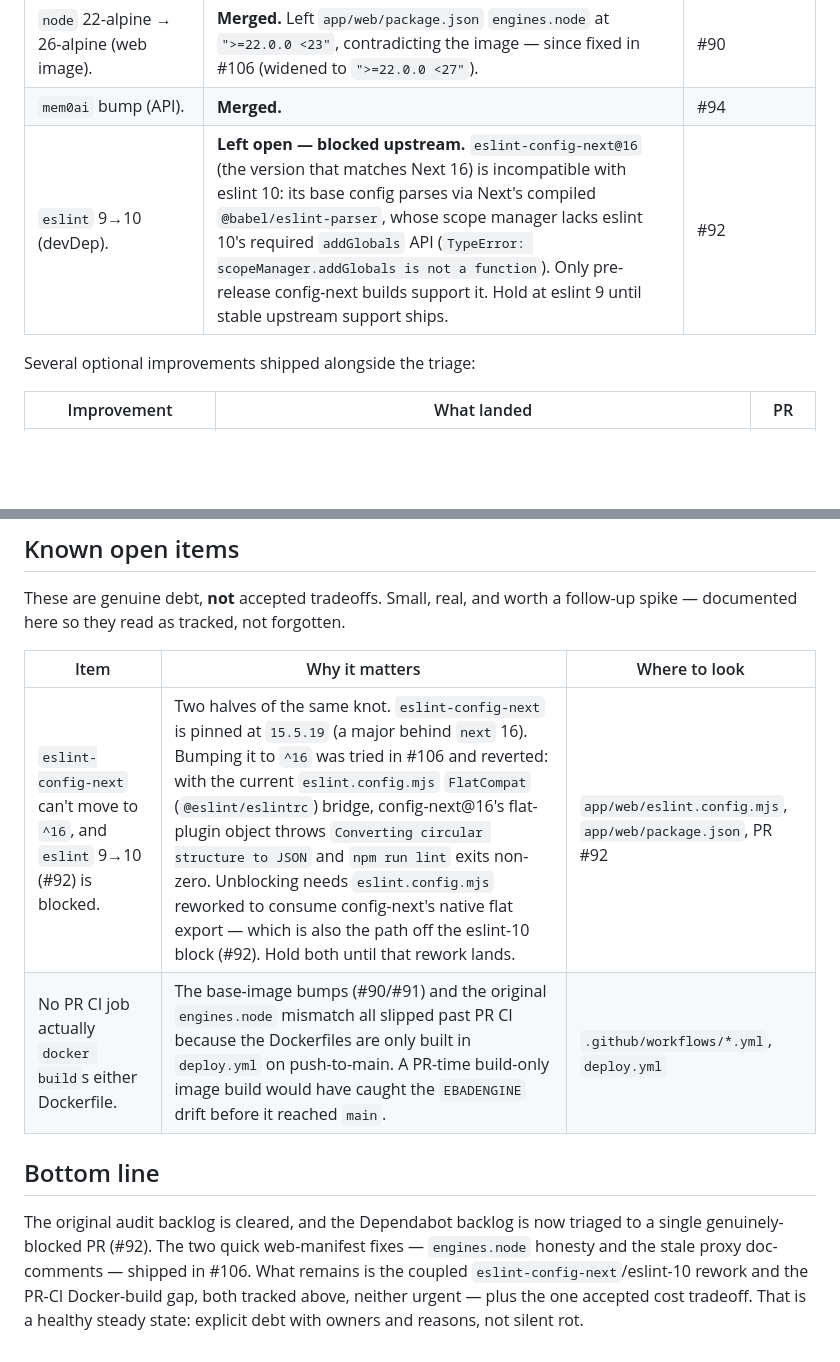
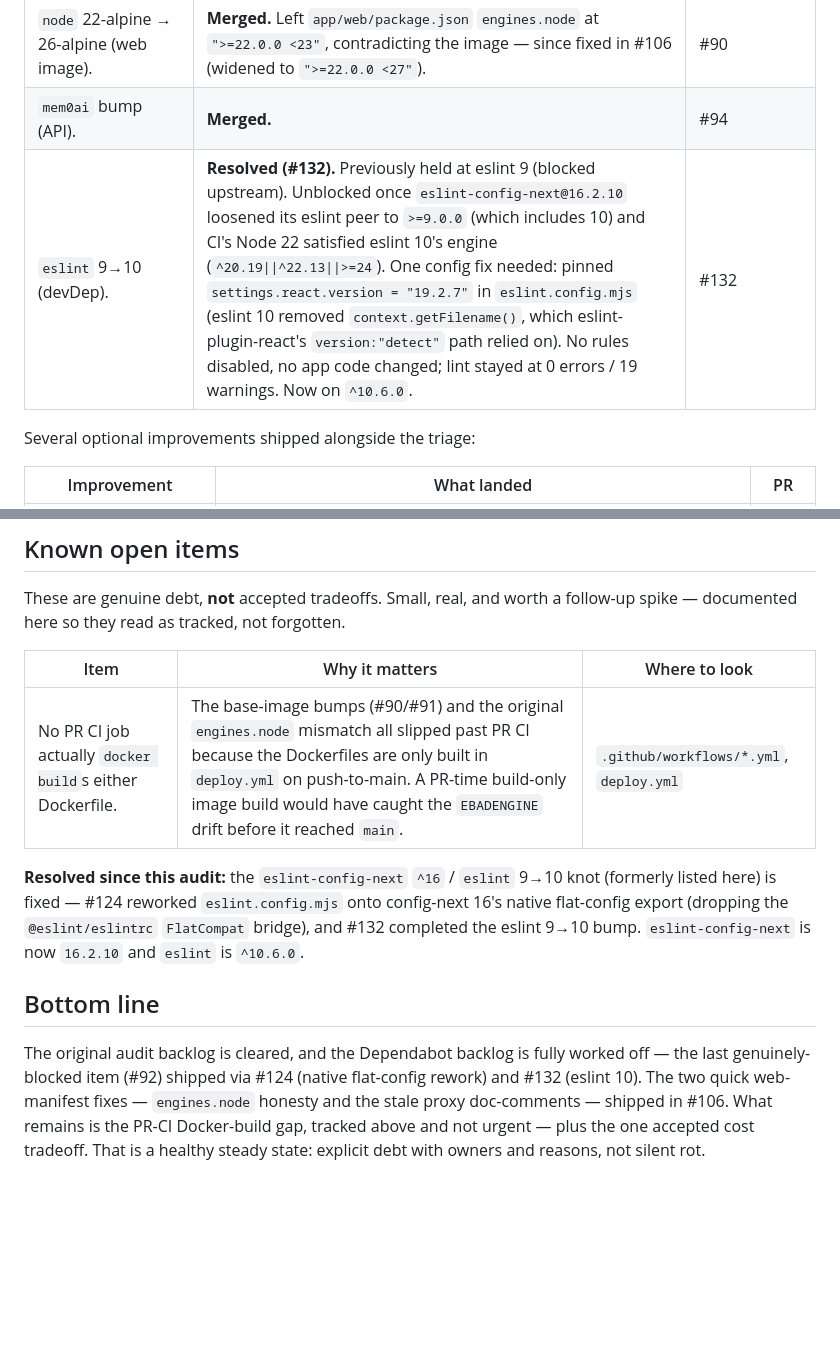
Before and after one commit to ian-t-adams/AI4IA, a Markdown page: docs/brutal-audit.md, 2 parts joined by grey strips. Rendered like a GitHub page; blank space fills up the shorter version.

Commit message:
docs: mark eslint-config-next 16 / eslint 10 upgrade resolved (#124, #132) (#134)
Co-authored-by: Copilot <223556219+Copilot@users.noreply.github.com>

```diff
--- a/docs/brutal-audit.md
+++ b/docs/brutal-audit.md
@@ -111,7 +111,7 @@ landed on `main` **except** #92 (genuinely blocked upstream — see open items).
 | `python` 3.12-slim → 3.14-slim (API image). | **Merged — with evidence, not faith.** No PR CI job builds this Dockerfile, so green CI was *not* base-image proof. Validated instead with a wheels-only resolution: `uv pip compile --python-version 3.14 --python-platform x86_64-unknown-linux-gnu --no-build` resolved the full 109-package tree (incl. `mem0ai → qdrant-client → grpcio/numpy`) at exit 0, proving every C-extension has a prebuilt cp314 wheel. | #91 |
 | `node` 22-alpine → 26-alpine (web image). | **Merged.** Left `app/web/package.json` `engines.node` at `">=22.0.0 <23"`, contradicting the image — since fixed in #106 (widened to `">=22.0.0 <27"`). | #90 |
 | `mem0ai` bump (API). | **Merged.** | #94 |
-| `eslint` 9→10 (devDep). | **Left open — blocked upstream.** `eslint-config-next@16` (the version that matches Next 16) is incompatible with eslint 10: its base config parses via Next's compiled `@babel/eslint-parser`, whose scope manager lacks eslint 10's required `addGlobals` API (`TypeError: scopeManager.addGlobals is not a function`). Only pre-release config-next builds support it. Hold at eslint 9 until stable upstream support ships. | #92 |
+| `eslint` 9→10 (devDep). | **Resolved (#132).** Previously held at eslint 9 (blocked upstream). Unblocked once `eslint-config-next@16.2.10` loosened its eslint peer to `>=9.0.0` (which includes 10) and CI's Node 22 satisfied eslint 10's engine (`^20.19\|\|^22.13\|\|>=24`). One config fix needed: pinned `settings.react.version = "19.2.7"` in `eslint.config.mjs` (eslint 10 removed `context.getFilename()`, which eslint-plugin-react's `version:"detect"` path relied on). No rules disabled, no app code changed; lint stayed at 0 errors / 19 warnings. Now on `^10.6.0`. | #132 |
 
 Several optional improvements shipped alongside the triage:
 
@@ -129,15 +129,16 @@ follow-up spike — documented here so they read as tracked, not forgotten.
 
 | Item | Why it matters | Where to look |
 | --- | --- | --- |
-| `eslint-config-next` can't move to `^16`, and `eslint` 9→10 (#92) is blocked. | Two halves of the same knot. `eslint-config-next` is pinned at `15.5.19` (a major behind `next` 16). Bumping it to `^16` was tried in #106 and reverted: with the current `eslint.config.mjs` `FlatCompat` (`@eslint/eslintrc`) bridge, config-next@16's flat-plugin object throws `Converting circular structure to JSON` and `npm run lint` exits non-zero. Unblocking needs `eslint.config.mjs` reworked to consume config-next's native flat export — which is also the path off the eslint-10 block (#92). Hold both until that rework lands. | `app/web/eslint.config.mjs`, `app/web/package.json`, PR #92 |
 | No PR CI job actually `docker build`s either Dockerfile. | The base-image bumps (#90/#91) and the original `engines.node` mismatch all slipped past PR CI because the Dockerfiles are only built in `deploy.yml` on push-to-main. A PR-time build-only image build would have caught the `EBADENGINE` drift before it reached `main`. | `.github/workflows/*.yml`, `deploy.yml` |
+
+**Resolved since this audit:** the `eslint-config-next` `^16` / `eslint` 9→10 knot (formerly listed here) is fixed — #124 reworked `eslint.config.mjs` onto config-next 16's native flat-config export (dropping the `@eslint/eslintrc` `FlatCompat` bridge), and #132 completed the eslint 9→10 bump. `eslint-config-next` is now `16.2.10` and `eslint` is `^10.6.0`.
 
 ## Bottom line
 
-The original audit backlog is cleared, and the Dependabot backlog is now triaged
-to a single genuinely-blocked PR (#92). The two quick web-manifest fixes —
-`engines.node` honesty and the stale proxy doc-comments — shipped in #106. What
-remains is the coupled `eslint-config-next`/eslint-10 rework and the PR-CI
-Docker-build gap, both tracked above, neither urgent — plus the one accepted cost
+The original audit backlog is cleared, and the Dependabot backlog is fully worked
+off — the last genuinely-blocked item (#92) shipped via #124 (native flat-config
+rework) and #132 (eslint 10). The two quick web-manifest fixes — `engines.node`
+honesty and the stale proxy doc-comments — shipped in #106. What remains is the
+PR-CI Docker-build gap, tracked above and not urgent — plus the one accepted cost
 tradeoff. That is a healthy steady state: explicit debt with owners and reasons,
 not silent rot.
```
Also changed, not shown: docs/audit-2026-06-findings.md (+7 -6 lines).
